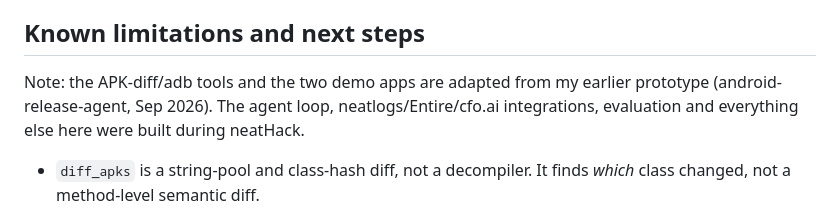
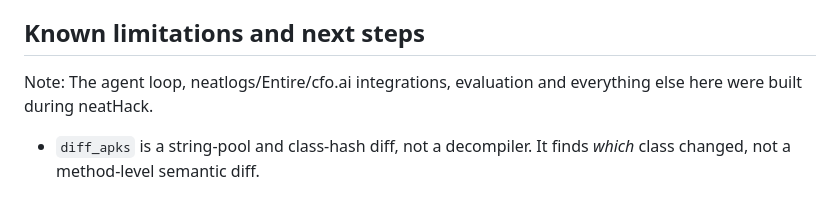
Before and after one commit to Shivam-sopho/release-gate-agent, a Markdown page: hackathon.md, the part around the change. Drawn GitHub-style.

```diff
--- a/hackathon.md
+++ b/hackathon.md
@@ -110,8 +110,7 @@ neatlogs / Entire / cfo.ai screens, and Kokoro TTS narration.
 
 ## Known limitations and next steps
 
-Note: the APK-diff/adb tools and the two demo apps are adapted from my earlier prototype
-(android-release-agent, Sep 2026). The agent loop, neatlogs/Entire/cfo.ai integrations,
+Note: The agent loop, neatlogs/Entire/cfo.ai integrations,
 evaluation and everything else here were built during neatHack.
 
 
```
